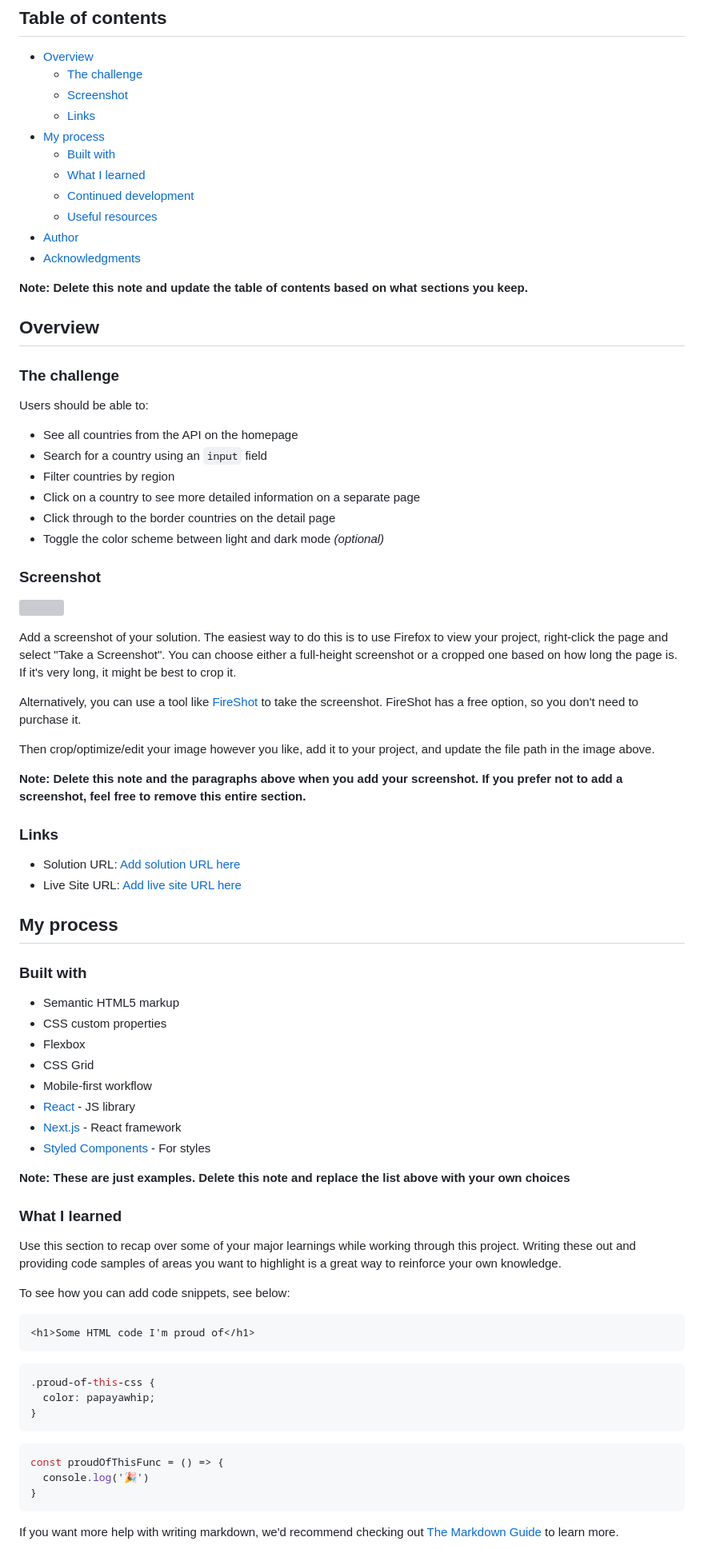
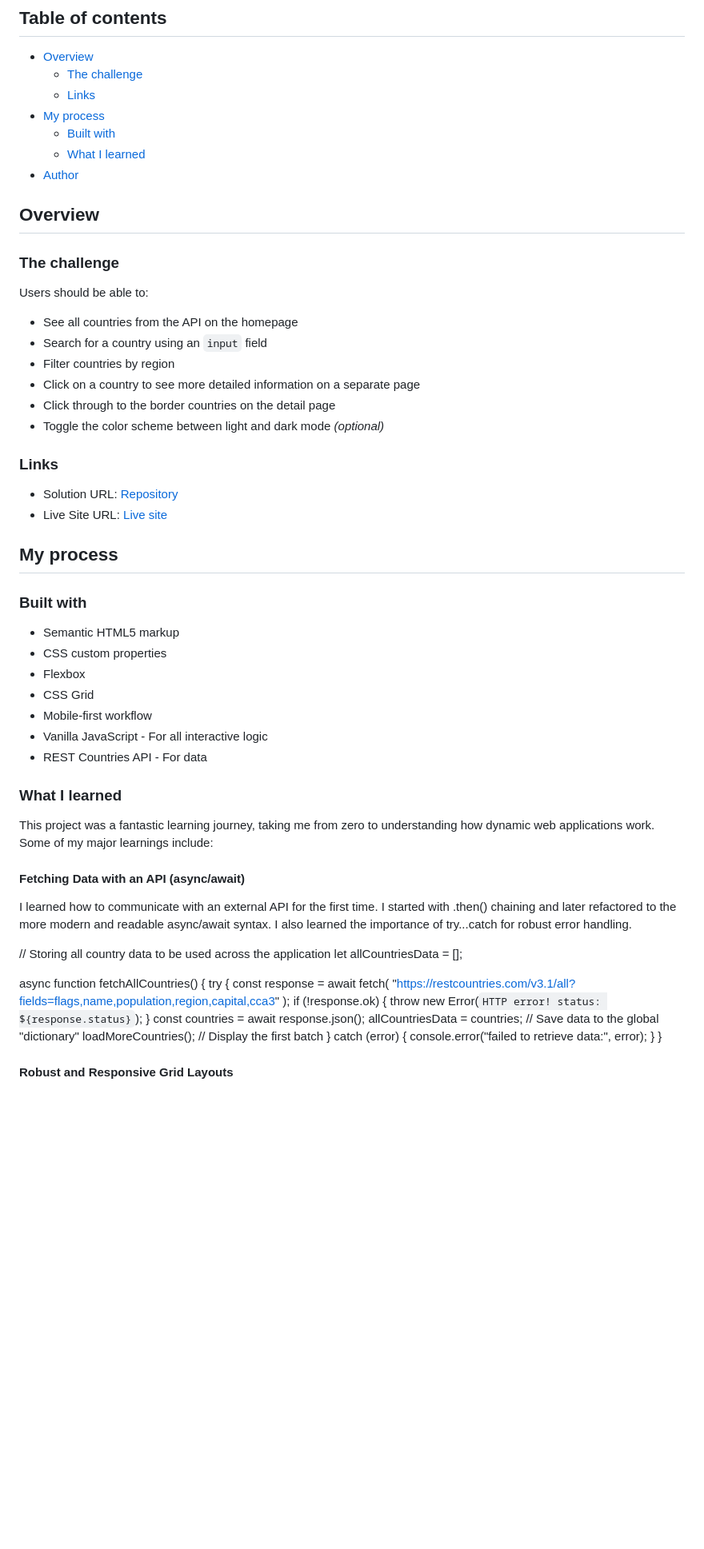
Before and after one commit to Fbeye04/World-Explorer-Rest-Countries-API, a Markdown page: README-template.md, the part around the change printed below. Shown: that part at 80% size. Drawn GitHub-style; blank space fills up the shorter version; grey boxes are pictures that could not be loaded.

````diff
--- a/README-template.md
+++ b/README-template.md
@@ -6,17 +6,11 @@ This is a solution to the [REST Countries API with color theme switcher challeng
 
 - [Overview](#overview)
   - [The challenge](#the-challenge)
-  - [Screenshot](#screenshot)
   - [Links](#links)
 - [My process](#my-process)
   - [Built with](#built-with)
   - [What I learned](#what-i-learned)
-  - [Continued development](#continued-development)
-  - [Useful resources](#useful-resources)
 - [Author](#author)
-- [Acknowledgments](#acknowledgments)
-
-**Note: Delete this note and update the table of contents based on what sections you keep.**
 
 ## Overview
 
@@ -29,24 +23,12 @@ Users should be able to:
 - Filter countries by region
 - Click on a country to see more detailed information on a separate page
 - Click through to the border countries on the detail page
-- Toggle the color scheme between light and dark mode *(optional)*
-
-### Screenshot
-
-![](./screenshot.jpg)
-
-Add a screenshot of your solution. The easiest way to do this is to use Firefox to view your project, right-click the page and select "Take a Screenshot". You can choose either a full-height screenshot or a cropped one based on how long the page is. If it's very long, it might be best to crop it.
-
-Alternatively, you can use a tool like [FireShot](https://getfireshot.com/) to take the screenshot. FireShot has a free option, so you don't need to purchase it.
-
-Then crop/optimize/edit your image however you like, add it to your project, and update the file path in the image above.
-
-**Note: Delete this note and the paragraphs above when you add your screenshot. If you prefer not to add a screenshot, feel free to remove this entire section.**
+- Toggle the color scheme between light and dark mode _(optional)_
 
 ### Links
 
-- Solution URL: [Add solution URL here](https://your-solution-url.com)
-- Live Site URL: [Add live site URL here](https://your-live-site-url.com)
+- Solution URL: [Repository](https://github.com/Fbeye04/World-Explorer-Rest-Countries-API)
+- Live Site URL: [Live site](https://fbeye04.github.io/World-Explorer-Rest-Countries-API/)
 
 ## My process
 
@@ -57,31 +39,35 @@ Then crop/optimize/edit your image however you like, add it to your project, and
 - Flexbox
 - CSS Grid
 - Mobile-first workflow
-- [React](https://reactjs.org/) - JS library
-- [Next.js](https://nextjs.org/) - React framework
-- [Styled Components](https://styled-components.com/) - For styles
-
-**Note: These are just examples. Delete this note and replace the list above with your own choices**
+- Vanilla JavaScript - For all interactive logic
+- REST Countries API - For data
 
 ### What I learned
 
-Use this section to recap over some of your major learnings while working through this project. Writing these out and providing code samples of areas you want to highlight is a great way to reinforce your own knowledge.
+This project was a fantastic learning journey, taking me from zero to understanding how dynamic web applications work. Some of my major learnings include:
 
-To see how you can add code snippets, see below:
+#### Fetching Data with an API (async/await)
 
-```html
-<h1>Some HTML code I'm proud of</h1>
-```
-```css
-.proud-of-this-css {
-  color: papayawhip;
+I learned how to communicate with an external API for the first time. I started with .then() chaining and later refactored to the more modern and readable async/await syntax. I also learned the importance of try...catch for robust error handling.
+
+// Storing all country data to be used across the application
+let allCountriesData = [];
+
+async function fetchAllCountries() {
+try {
+const response = await fetch(
+"https://restcountries.com/v3.1/all?fields=flags,name,population,region,capital,cca3"
+);
+if (!response.ok) {
+throw new Error(`HTTP error! status: ${response.status}`);
 }
-```
-```js
-const proudOfThisFunc = () => {
-  console.log('🎉')
+const countries = await response.json();
+allCountriesData = countries; // Save data to the global "dictionary"
+loadMoreCountries(); // Display the first batch
+} catch (error) {
+console.error("failed to retrieve data:", error);
 }
-```
+}
 
-If you want more help with writing markdown, we'd recommend checking out [The Markdown Guide](https://www.markdownguide.org/) to learn more.
+#### Robust and Responsive Grid Layouts
 
````
Also changed, not shown: other parts of README-template.md (+33 -19 lines).
